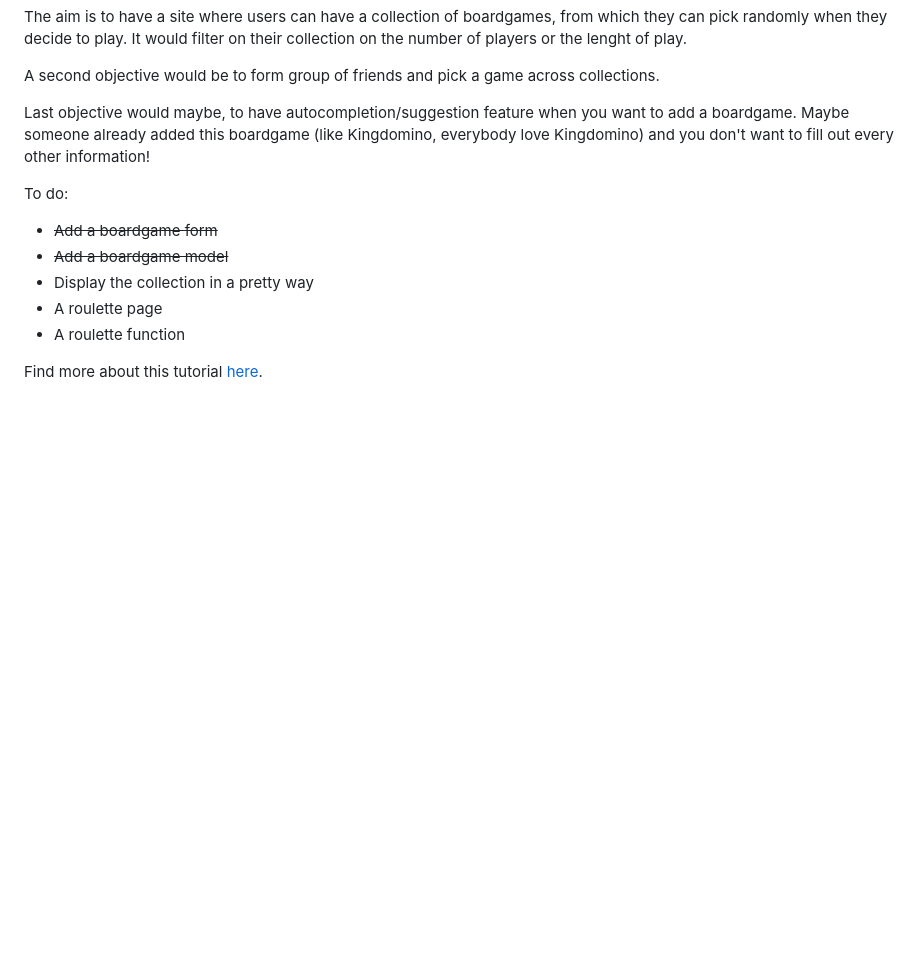
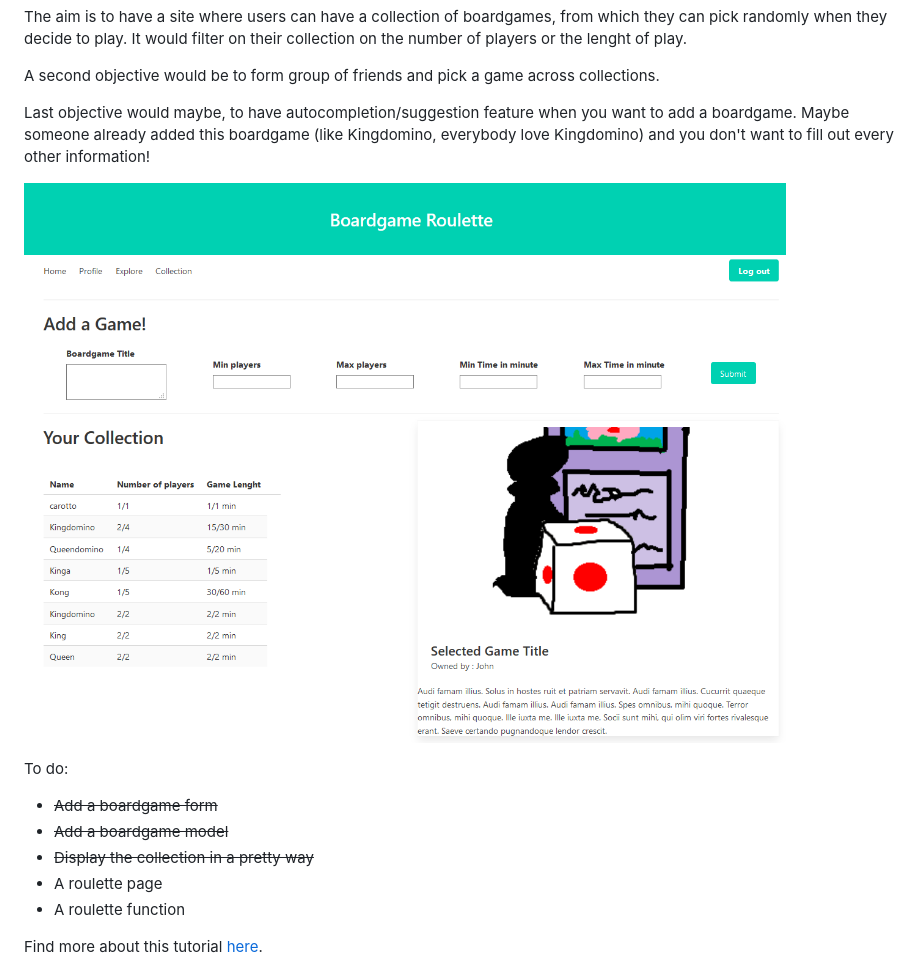
Before and after one commit to Elesh-Norn/Boardgame_Roulette, a Markdown page: README.md, the part around the change. Drawn GitHub-style; pictures changed too: illustration.png (added); blank space fills up the shorter version.

Commit message:
Screenshot for Readme

```diff
--- a/README.md
+++ b/README.md
@@ -10,12 +10,13 @@ A second objective would be to form group of friends and pick a game across coll
 Last objective would maybe, to have autocompletion/suggestion feature when you want to add a boardgame. Maybe someone already
 added this boardgame (like Kingdomino, everybody love Kingdomino) and you don't want to fill out every  other information!
 
+ ![screenshot](illustration.png)
 
 To do:
 
 * ~~Add a boardgame form~~
 * ~~Add a boardgame model~~
-* Display the collection in a pretty way
+* ~~Display the collection in a pretty way~~
 * A roulette page
 * A roulette function
 
```
Also changed, not shown: 1 other file.
